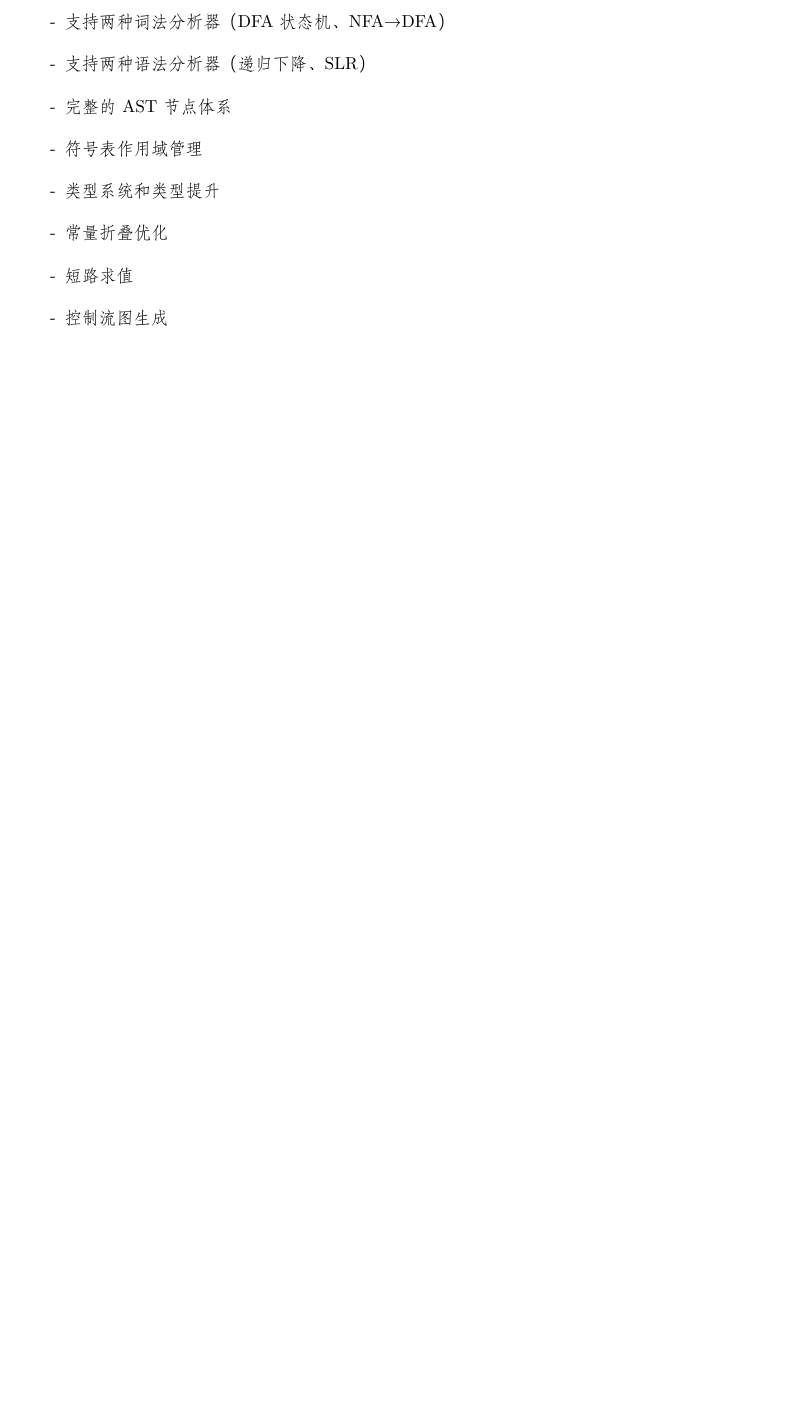
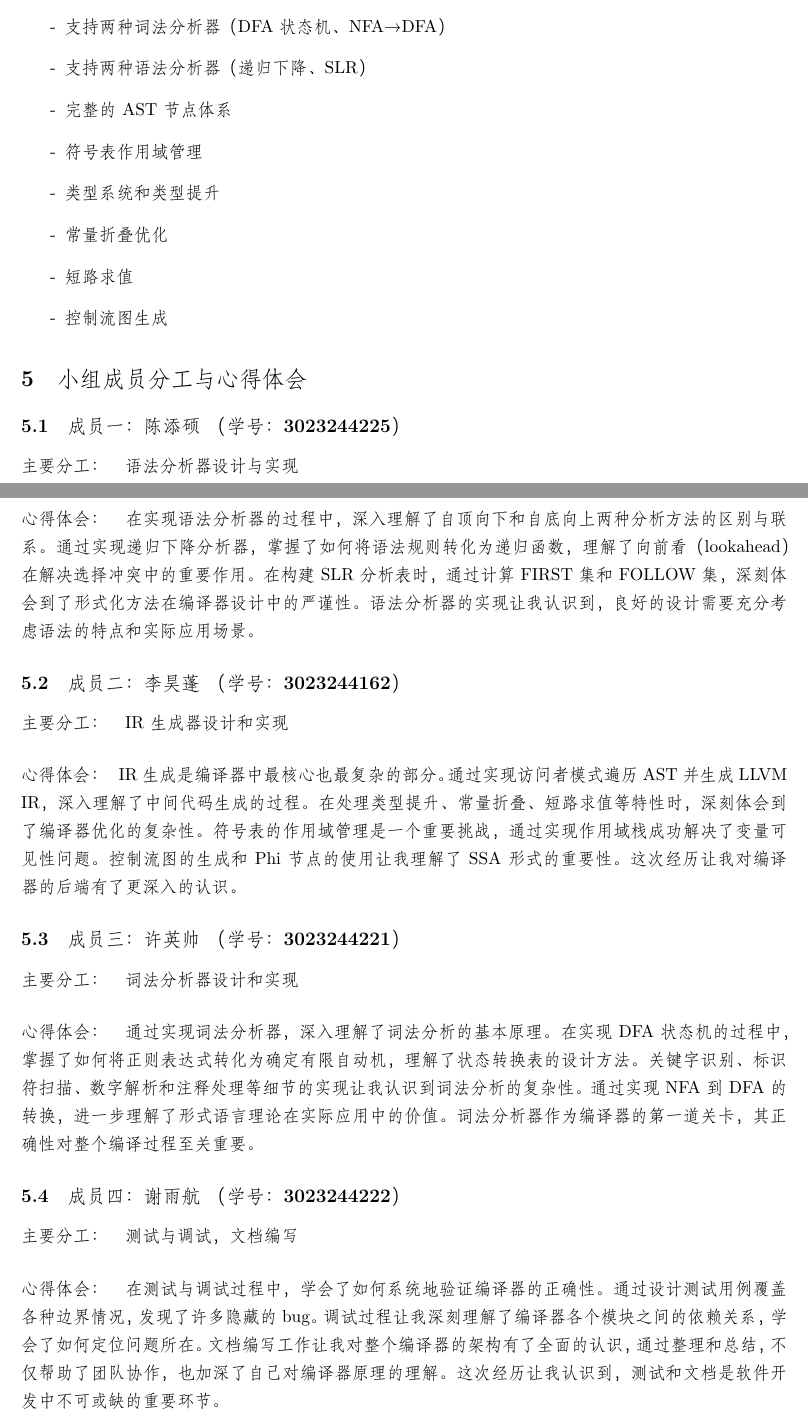
Before and after one commit to Florenz0707/Compile-Final-Lab, a LaTeX document (latex/template.tex, which reads latex/personal_info.tex): part of page 46 of 46 before the commit and two parts of pages 46 and 47 of 47 after it, the two joined at a grey line, cut so that both start at the same text, the shorter picture padded with empty space. Compiled offline with XeLaTeX; a missing font is replaced by an installed copy or a similar font.

Commit message:
[Doc] Sync doc and cmake project's name, add members' work and reflection.

```diff
--- a/latex/personal_info.tex
+++ b/latex/personal_info.tex
@@ -10,15 +10,23 @@
 % 成员 1
 \newcommand{\NameA}{陈添硕}
 \newcommand{\IdA}{3023244225}
+\newcommand{\WorkA}{语法分析器设计与实现}
+\newcommand{\ReflectionA}{在实现语法分析器的过程中，深入理解了自顶向下和自底向上两种分析方法的区别与联系。通过实现递归下降分析器，掌握了如何将语法规则转化为递归函数，理解了向前看（lookahead）在解决选择冲突中的重要作用。在构建SLR分析表时，通过计算FIRST集和FOLLOW集，深刻体会到了形式化方法在编译器设计中的严谨性。语法分析器的实现让我认识到，良好的设计需要充分考虑语法的特点和实际应用场景。}
 
 % 成员 2
 \newcommand{\NameB}{李昊蓬}
 \newcommand{\IdB}{3023244162}
+\newcommand{\WorkB}{IR生成器设计和实现}
+\newcommand{\ReflectionB}{IR生成是编译器中最核心也最复杂的部分。通过实现访问者模式遍历AST并生成LLVM IR，深入理解了中间代码生成的过程。在处理类型提升、常量折叠、短路求值等特性时，深刻体会到了编译器优化的复杂性。符号表的作用域管理是一个重要挑战，通过实现作用域栈成功解决了变量可见性问题。控制流图的生成和Phi节点的使用让我理解了SSA形式的重要性。这次经历让我对编译器的后端有了更深入的认识。}
 
 % 成员 3
 \newcommand{\NameC}{许英帅}
 \newcommand{\IdC}{3023244221}
+\newcommand{\WorkC}{词法分析器设计和实现}
+\newcommand{\ReflectionC}{通过实现词法分析器，深入理解了词法分析的基本原理。在实现DFA状态机的过程中，掌握了如何将正则表达式转化为确定有限自动机，理解了状态转换表的设计方法。关键字识别、标识符扫描、数字解析和注释处理等细节的实现让我认识到词法分析的复杂性。通过实现NFA到DFA的转换，进一步理解了形式语言理论在实际应用中的价值。词法分析器作为编译器的第一道关卡，其正确性对整个编译过程至关重要。}
 
 % 成员 4
 \newcommand{\NameD}{谢雨航}
 \newcommand{\IdD}{3023244222}
+\newcommand{\WorkD}{测试与调试，文档编写}
+\newcommand{\ReflectionD}{在测试与调试过程中，学会了如何系统地验证编译器的正确性。通过设计测试用例覆盖各种边界情况，发现了许多隐藏的bug。调试过程让我深刻理解了编译器各个模块之间的依赖关系，学会了如何定位问题所在。文档编写工作让我对整个编译器的架构有了全面的认识，通过整理和总结，不仅帮助了团队协作，也加深了自己对编译器原理的理解。这次经历让我认识到，测试和文档是软件开发中不可或缺的重要环节。}
--- a/latex/template.tex
+++ b/latex/template.tex
@@ -120,7 +121,8 @@
   {\titlerule*[0.8em]{.}\contentspage}  % 点线和页码
   [\vspace{0.1em}]            % 之后的间距
 
-
+% 包含个人信息定义（必须在\begin{document}之前）
+\input{personal_info}
 
 % ======================================================================
 % 文档区 (Document)
@@ -2245,4 +2245,38 @@ std::string ir = generator.print();
     \item 控制流图生成
 \end{itemize}
 
+\section{小组成员分工与心得体会}
+
+\subsection{成员一：\NameA\ （学号：\IdA）}
+
+\paragraph{主要分工：}
+\WorkA
+
+\paragraph{心得体会：}
+\ReflectionA
+
+\subsection{成员二：\NameB\ （学号：\IdB）}
+
+\paragraph{主要分工：}
+\WorkB
+
+\paragraph{心得体会：}
+\ReflectionB
+
+\subsection{成员三：\NameC\ （学号：\IdC）}
+
+\paragraph{主要分工：}
+\WorkC
+
+\paragraph{心得体会：}
+\ReflectionC
+
+\subsection{成员四：\NameD\ （学号：\IdD）}
+
+\paragraph{主要分工：}
+\WorkD
+
+\paragraph{心得体会：}
+\ReflectionD
+
 \end{document}
```
Also changed, not shown: compiler_ir/CMakeLists.txt (+3 -3 lines), latex/template.tex (17 more changed lines), 1 other file.
